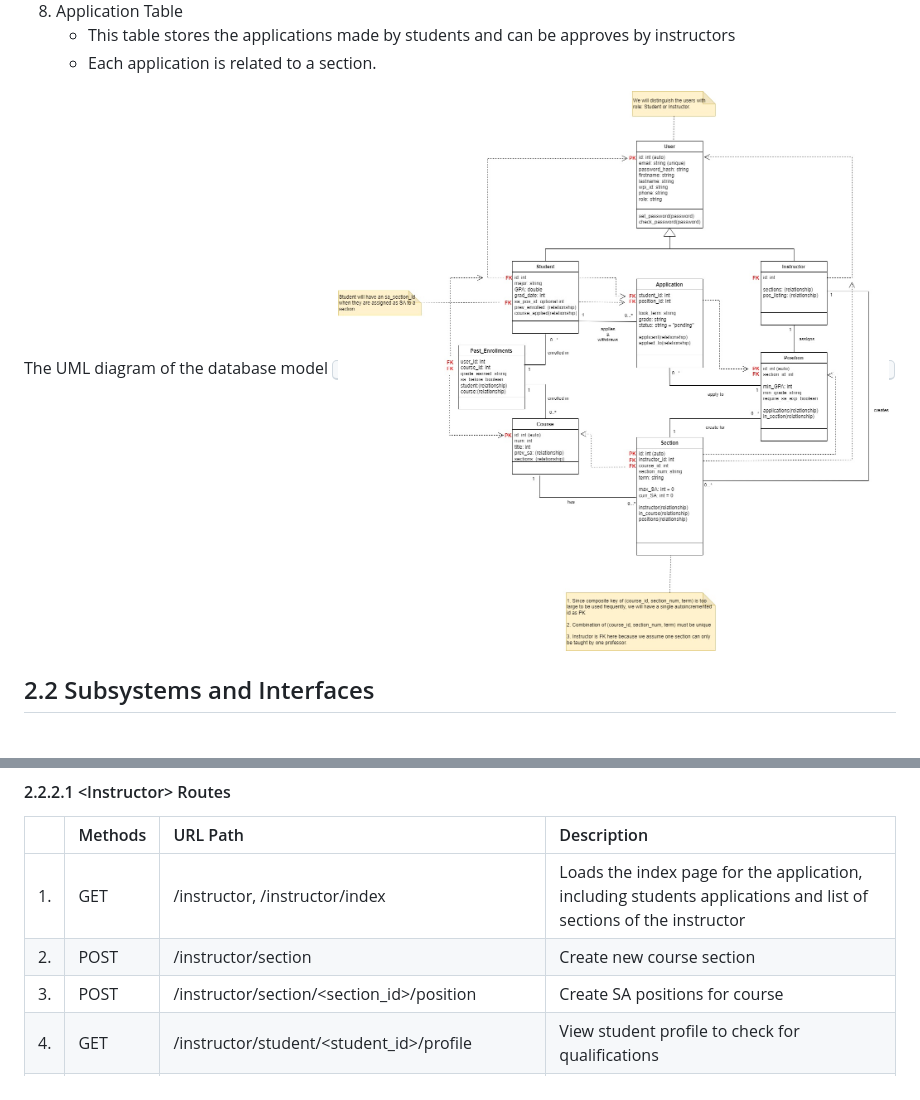
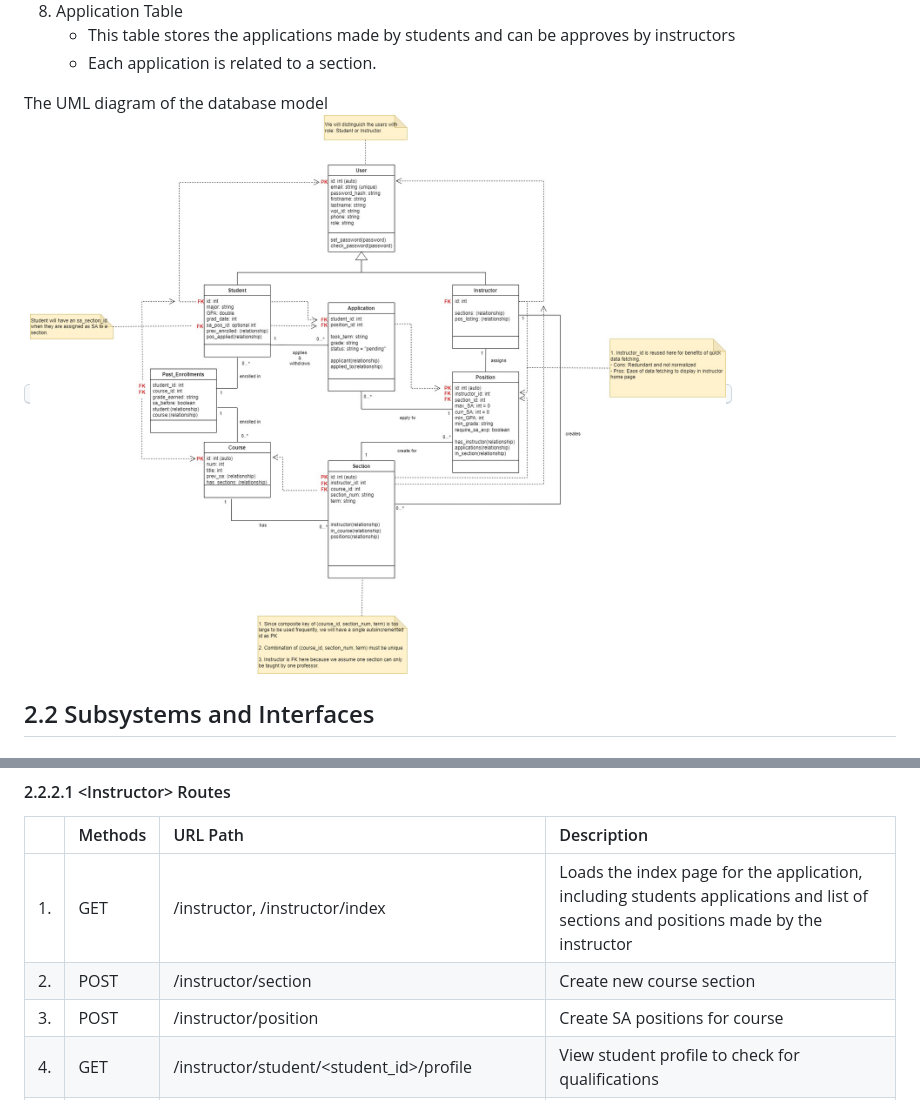
Before and after one commit to dhoangquan1/StudentAssistantPortal, a Markdown page: documents/DesignDocument_draft.md, 2 parts joined by grey strips. GitHub-like rendering; pictures changed too: documents/images/DBrev3.jpg.

Commit message:
Revised the DB model to have correct names and implementation of the code

```diff
--- a/documents/DesignDocument_draft.md
+++ b/documents/DesignDocument_draft.md
@@ -115,9 +115,9 @@ The UML component diagram illustrating the software architectural design:
 
 |   | Methods           | URL Path   | Description  |
 |:--|:------------------|:-----------|:-------------|
-|1. |GET                  |/instructor, /instructor/index            |Loads the index page for the application, including students applications and list of sections of the instructor              |
+|1. |GET                  |/instructor, /instructor/index            |Loads the index page for the application, including students applications and list of sections and positions made by the instructor              |
 |2. |POST                 |/instructor/section        | Create new course section             |
-|3. |POST                  |/instructor/section/<section_id>/position            |Create SA positions for course              |
+|3. |POST                  |/instructor/position            |Create SA positions for course              |
 |4. |GET                  |/instructor/student/<student_id>/profile            |View student profile to check for qualifications              |
 |5. |POST                   |/instructor/position/<position_id>/<student_id>/            |Assigns student to be SA in an open position              |
 
```
